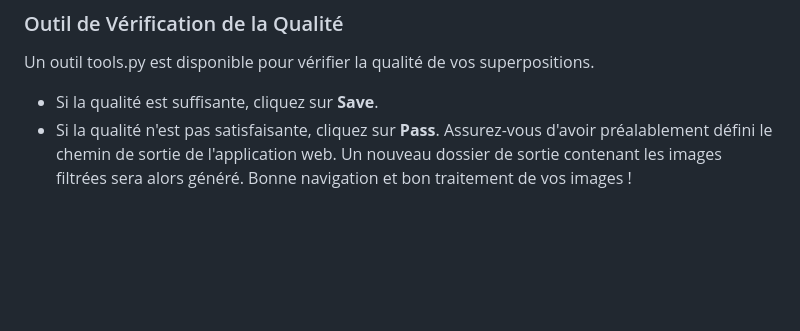
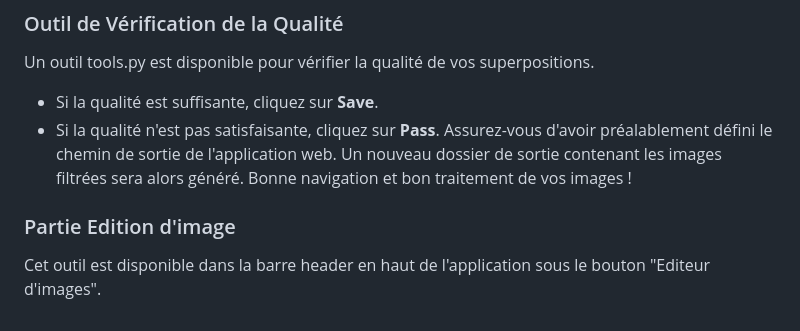
Before and after one commit to SamyKr/Golfo_Project, a Markdown page: guide_utilisateur.md, the part around the change printed below. Rendered like a GitHub page; blank space fills up the shorter version.

```diff
--- a/guide_utilisateur.md
+++ b/guide_utilisateur.md
@@ -43,3 +44,6 @@ Un outil tools.py est disponible pour vérifier la qualité de vos superposition
 * Si la qualité n'est pas satisfaisante, cliquez sur **Pass**.
 Assurez-vous d'avoir préalablement défini le chemin de sortie de l'application web. Un nouveau dossier de sortie contenant les images filtrées sera alors généré.
 Bonne navigation et bon traitement de vos images !
+
+### Partie Edition d'image
+Cet outil est disponible dans la barre header en haut de l'application sous le bouton "Editeur d'images".
```
Also changed, not shown: other parts of guide_utilisateur.md (+1 -0 lines).
